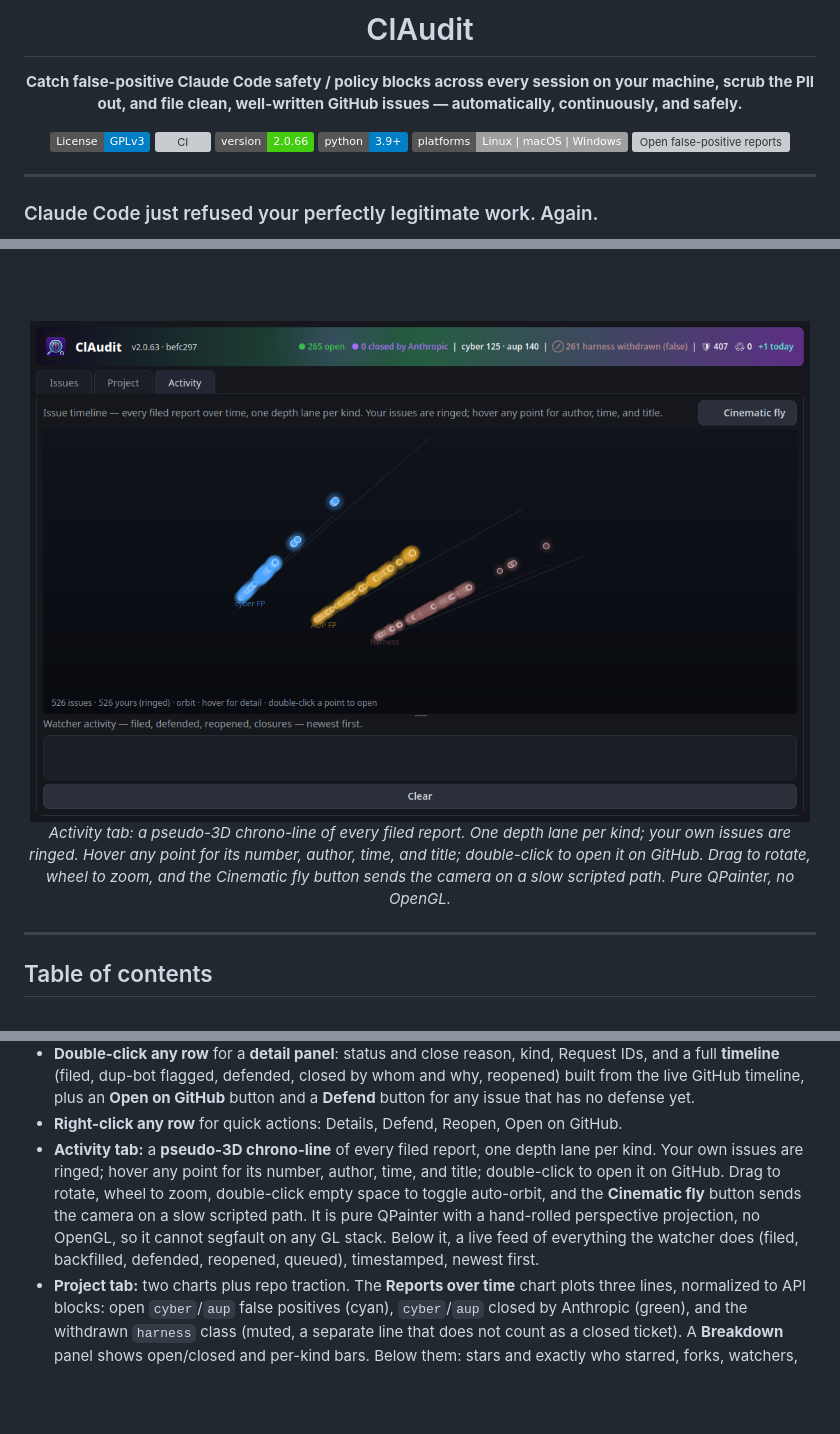
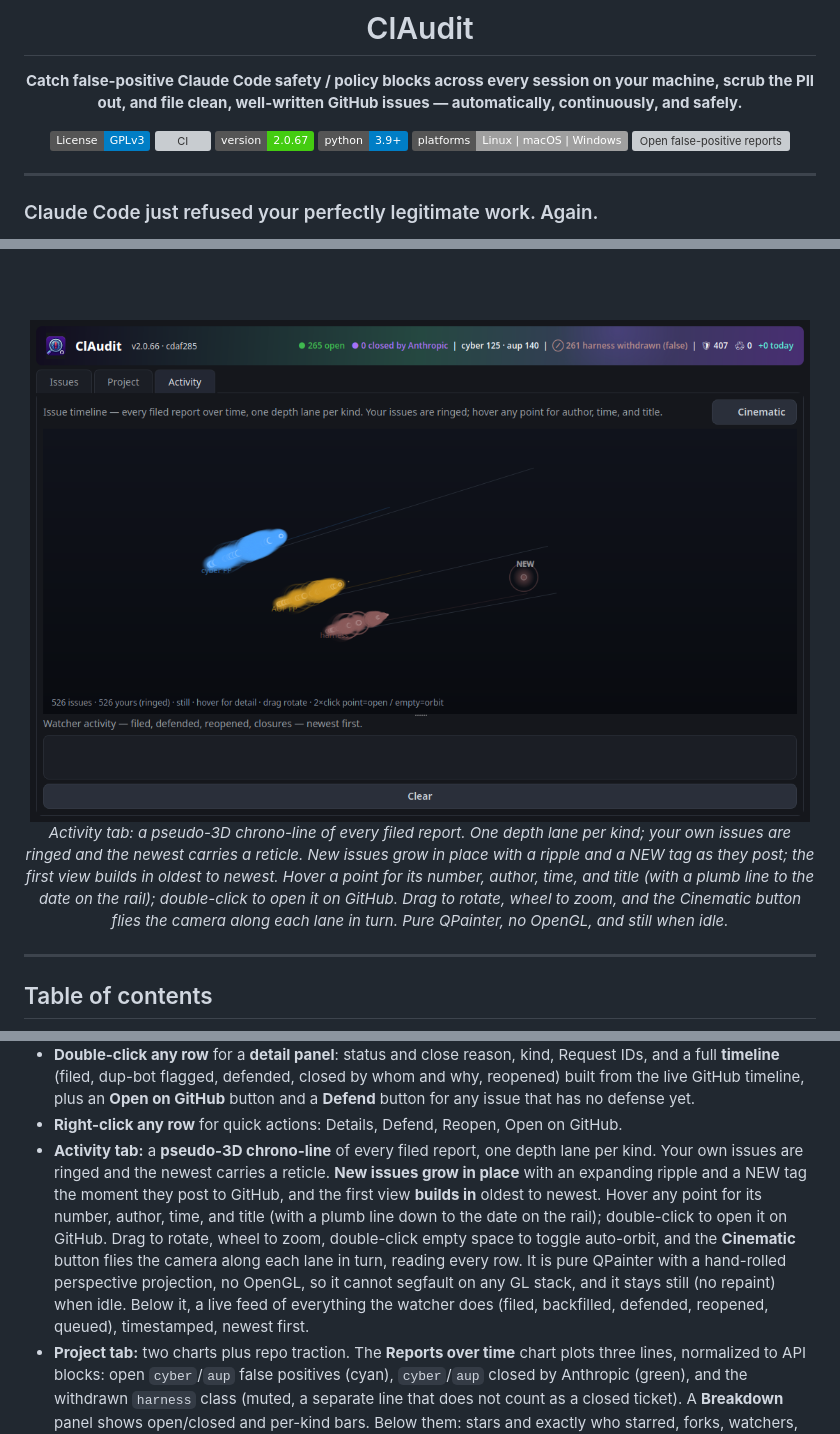
Before and after one commit to sworrl/ClAudit, a Markdown page: README.md, 3 parts joined by grey strips. GitHub-like rendering; pictures changed too: docs/screenshot-activity.png; badges without logos; blank space fills up the shorter version; grey boxes are pictures that could not be loaded.

```diff
--- a/README.md
+++ b/README.md
@@ -8,7 +8,7 @@
 
 [![License: GPL v3](https://img.shields.io/badge/License-GPLv3-blue.svg)](LICENSE)
 [![CI](https://github.com/sworrl/ClAudit/actions/workflows/ci.yml/badge.svg)](https://github.com/sworrl/ClAudit/actions/workflows/ci.yml)
-![Version](https://img.shields.io/badge/version-2.0.66-brightgreen)
+![Version](https://img.shields.io/badge/version-2.0.67-brightgreen)
 ![Python](https://img.shields.io/badge/python-3.9%2B-blue)
 ![Platforms](https://img.shields.io/badge/platforms-Linux%20%7C%20macOS%20%7C%20Windows-lightgrey)
 [![Open false-positive reports](https://img.shields.io/endpoint?url=https://sworrl.github.io/ClAudit/counter.json)](https://github.com/anthropics/claude-code/issues?q=is%3Aissue+is%3Aopen+%22Filed+automatically+by+ClAudit%22)
@@ -87,7 +87,7 @@ Community vote — does Anthropic actually fix the over-blocking, or does Claude
 
 <img src="docs/screenshot-activity.png" alt="ClAudit Activity tab — pseudo-3D chrono-line of every filed issue, one depth lane per kind, your issues ringed" width="780">
 
-<em>Activity tab: a pseudo-3D chrono-line of every filed report. One depth lane per kind; your own issues are ringed. Hover any point for its number, author, time, and title; double-click to open it on GitHub. Drag to rotate, wheel to zoom, and the Cinematic fly button sends the camera on a slow scripted path. Pure QPainter, no OpenGL.</em>
+<em>Activity tab: a pseudo-3D chrono-line of every filed report. One depth lane per kind; your own issues are ringed and the newest carries a reticle. New issues grow in place with a ripple and a NEW tag as they post; the first view builds in oldest to newest. Hover a point for its number, author, time, and title (with a plumb line to the date on the rail); double-click to open it on GitHub. Drag to rotate, wheel to zoom, and the Cinematic button flies the camera along each lane in turn. Pure QPainter, no OpenGL, and still when idle.</em>
 
 </div>
 
@@ -317,11 +317,14 @@ title.
   that has no defense yet.
 - **Right-click any row** for quick actions: Details, Defend, Reopen, Open on GitHub.
 - **Activity tab:** a **pseudo-3D chrono-line** of every filed report, one depth lane per kind. Your
-  own issues are ringed; hover any point for its number, author, time, and title; double-click to open
-  it on GitHub. Drag to rotate, wheel to zoom, double-click empty space to toggle auto-orbit, and the
-  **Cinematic fly** button sends the camera on a slow scripted path. It is pure QPainter with a
-  hand-rolled perspective projection, no OpenGL, so it cannot segfault on any GL stack. Below it, a
-  live feed of everything the watcher does (filed, backfilled, defended, reopened, queued),
+  own issues are ringed and the newest carries a reticle. **New issues grow in place** with an
+  expanding ripple and a NEW tag the moment they post to GitHub, and the first view **builds in**
+  oldest to newest. Hover any point for its number, author, time, and title (with a plumb line down
+  to the date on the rail); double-click to open it on GitHub. Drag to rotate, wheel to zoom,
+  double-click empty space to toggle auto-orbit, and the **Cinematic** button flies the camera along
+  each lane in turn, reading every row. It is pure QPainter with a hand-rolled perspective projection,
+  no OpenGL, so it cannot segfault on any GL stack, and it stays still (no repaint) when idle. Below
+  it, a live feed of everything the watcher does (filed, backfilled, defended, reopened, queued),
   timestamped, newest first.
 - **Project tab:** two charts plus repo traction. The **Reports over time** chart plots three lines,
   normalized to API blocks: open `cyber`/`aup` false positives (cyan), `cyber`/`aup` closed by
```
Also changed, not shown: 2 other files.
